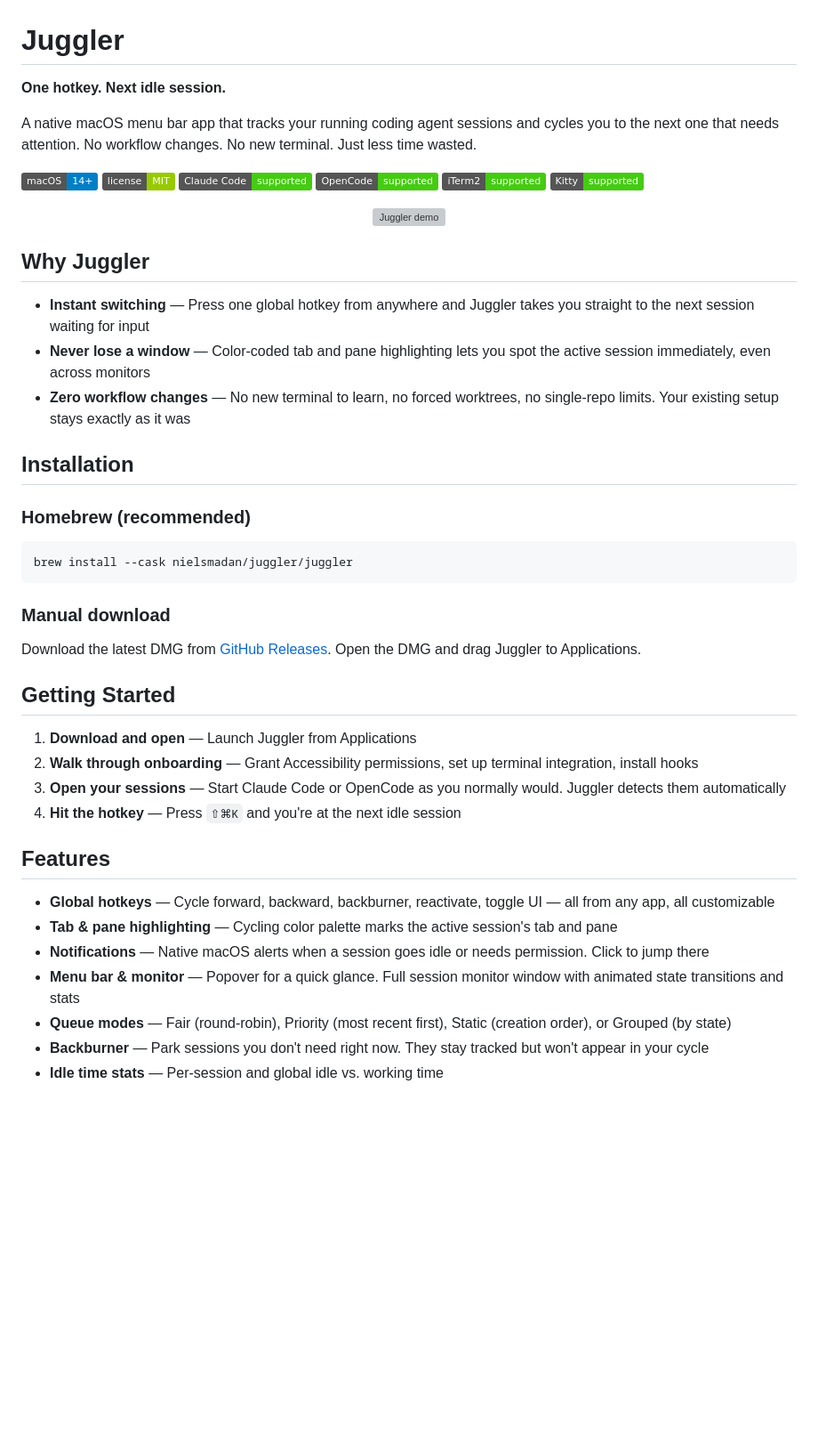
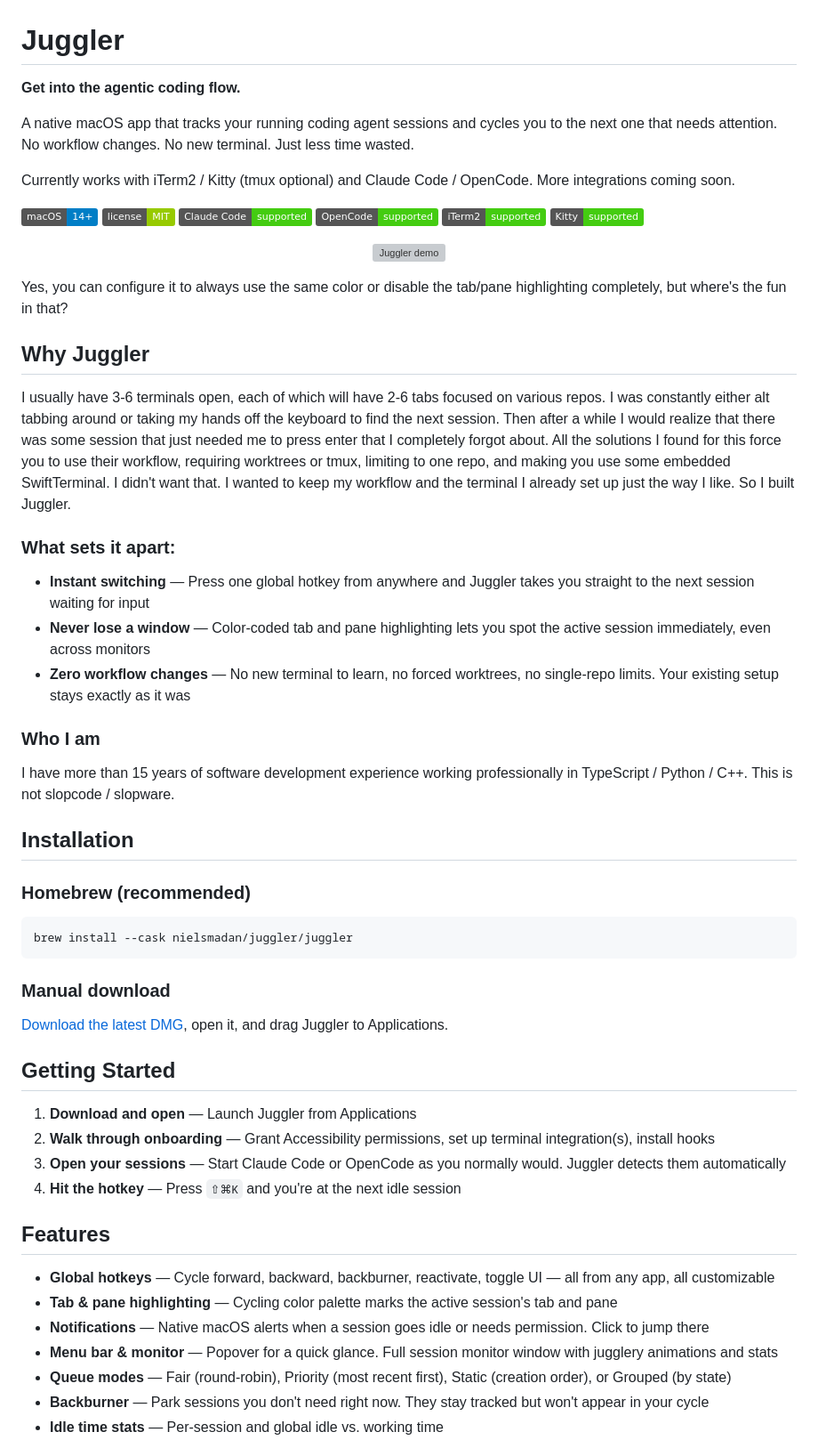
Before and after one commit to nielsmadan/juggler, a Markdown page: README.md, the part around one of its changes. Shown at 89% size. Rendered like a GitHub page; badges without logos; blank space fills up the shorter version; grey boxes are pictures that could not be loaded.

```diff
--- a/README.md
+++ b/README.md
@@ -1,8 +1,10 @@
 # Juggler
 
-**One hotkey. Next idle session.**
+**Get into the agentic coding flow.**
 
-A native macOS menu bar app that tracks your running coding agent sessions and cycles you to the next one that needs attention. No workflow changes. No new terminal. Just less time wasted.
+A native macOS app that tracks your running coding agent sessions and cycles you to the next one that needs attention. No workflow changes. No new terminal. Just less time wasted.
+
+Currently works with iTerm2 / Kitty (tmux optional) and Claude Code / OpenCode. More integrations coming soon.
 
 ![macOS 14+](https://img.shields.io/badge/macOS-14%2B-blue) ![MIT License](https://img.shields.io/badge/license-MIT-green) ![Claude Code](https://img.shields.io/badge/Claude_Code-supported-brightgreen) ![OpenCode](https://img.shields.io/badge/OpenCode-supported-brightgreen) ![iTerm2](https://img.shields.io/badge/iTerm2-supported-brightgreen) ![Kitty](https://img.shields.io/badge/Kitty-supported-brightgreen)
 
@@ -10,11 +12,27 @@ A native macOS menu bar app that tracks your running coding agent sessions and c
   <img src="site/video.gif" alt="Juggler demo" width="720">
 </p>
 
+Yes, you can configure it to always use the same color or disable the tab/pane highlighting completely, but where's the fun in that?
+
 ## Why Juggler
+
+I usually have 3-6 terminals open, each of which will have 2-6 tabs focused on various repos. I was constantly
+either alt tabbing around or taking my hands off the keyboard to find the next session. Then after a while I would
+realize that there was some session that just needed me to press enter that I completely forgot about. All the
+solutions I found for this force you to use their workflow, requiring worktrees or tmux,
+limiting to one repo, and making you use some embedded SwiftTerminal. I didn't want that. I wanted to keep my workflow
+and the terminal I already set up just the way I like. So I built Juggler.
+
+### What sets it apart:
 
 - **Instant switching** — Press one global hotkey from anywhere and Juggler takes you straight to the next session waiting for input
 - **Never lose a window** — Color-coded tab and pane highlighting lets you spot the active session immediately, even across monitors
 - **Zero workflow changes** — No new terminal to learn, no forced worktrees, no single-repo limits. Your existing setup stays exactly as it was
+
+### Who I am
+
+I have more than 15 years of software development experience working professionally in TypeScript / Python / C++. This is not
+slopcode / slopware.
 
 ## Installation
 
@@ -26,12 +44,12 @@ brew install --cask nielsmadan/juggler/juggler
 
 ### Manual download
 
-Download the latest DMG from [GitHub Releases](https://github.com/nielsmadan/juggler/releases/latest/download/Juggler.dmg). Open the DMG and drag Juggler to Applications.
+[Download the latest DMG](https://github.com/nielsmadan/juggler/releases/latest/download/Juggler.dmg), open it, and drag Juggler to Applications.
 
 ## Getting Started
 
 1. **Download and open** — Launch Juggler from Applications
-2. **Walk through onboarding** — Grant Accessibility permissions, set up terminal integration, install hooks
+2. **Walk through onboarding** — Grant Accessibility permissions, set up terminal integration(s), install hooks
 3. **Open your sessions** — Start Claude Code or OpenCode as you normally would. Juggler detects them automatically
 4. **Hit the hotkey** — Press `⇧⌘K` and you're at the next idle session
 
@@ -40,7 +58,7 @@ Download the latest DMG from [GitHub Releases](https://github.com/nielsmadan/jug
 - **Global hotkeys** — Cycle forward, backward, backburner, reactivate, toggle UI — all from any app, all customizable
 - **Tab & pane highlighting** — Cycling color palette marks the active session's tab and pane
 - **Notifications** — Native macOS alerts when a session goes idle or needs permission. Click to jump there
-- **Menu bar & monitor** — Popover for a quick glance. Full session monitor window with animated state transitions and stats
+- **Menu bar & monitor** — Popover for a quick glance. Full session monitor window with jugglery animations and stats
 - **Queue modes** — Fair (round-robin), Priority (most recent first), Static (creation order), or Grouped (by state)
 - **Backburner** — Park sessions you don't need right now. They stay tracked but won't appear in your cycle
 - **Idle time stats** — Per-session and global idle vs. working time
```
Also changed, not shown: other parts of README.md (+32 -3 lines).
